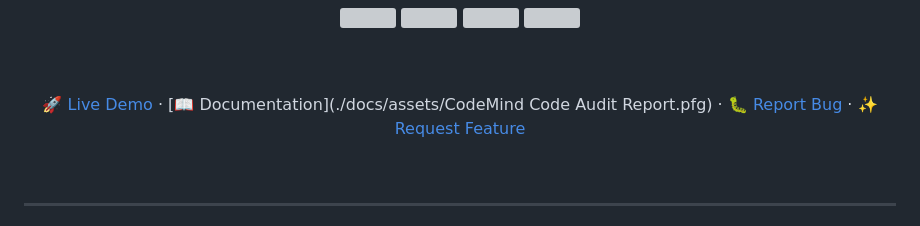
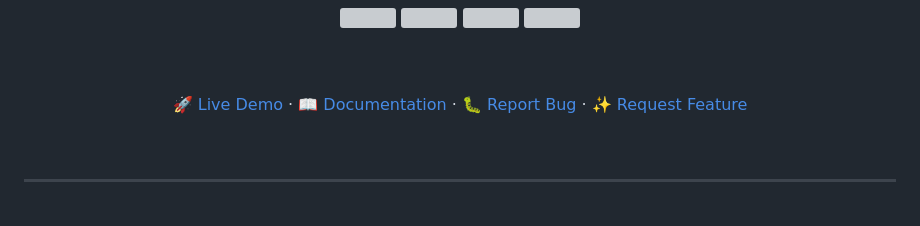
Before and after one commit to ThakurDivyanshsingh-77/CodeMind-AI-code-reviews-and-bug-finder-, a Markdown page: README.md, the part around the change. GitHub-like rendering; grey boxes are pictures that could not be loaded.

Commit message:
Fix documentation link in README
Updated the documentation link in the README file.

```diff
--- a/README.md
+++ b/README.md
@@ -32,7 +32,7 @@ Upload a ZIP or import a GitHub repo — get instant bug, security & performance
 
 <br/><br/>
 
-[🚀 Live Demo](https://code-mind-ai-code-reviews-and-bug-f.vercel.app/) · [📖 Documentation](./docs/assets/CodeMind Code Audit Report.pfg) · [🐛 Report Bug](#) · [✨ Request Feature](#)
+[🚀 Live Demo](https://code-mind-ai-code-reviews-and-bug-f.vercel.app/) · [📖 Documentation](./) · [🐛 Report Bug](#) · [✨ Request Feature](#)
 
 </div>
 
```
